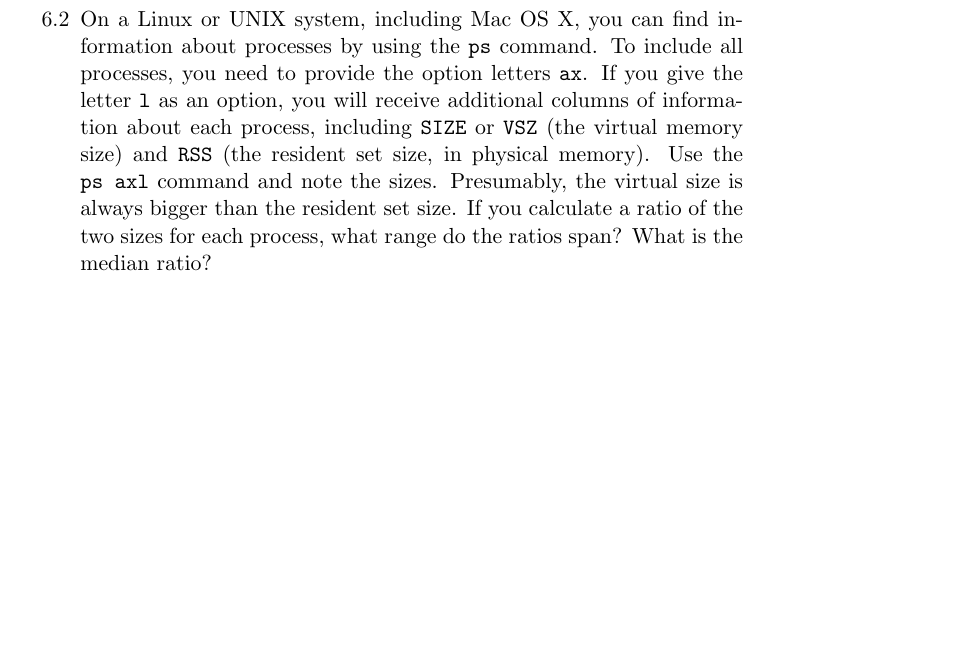
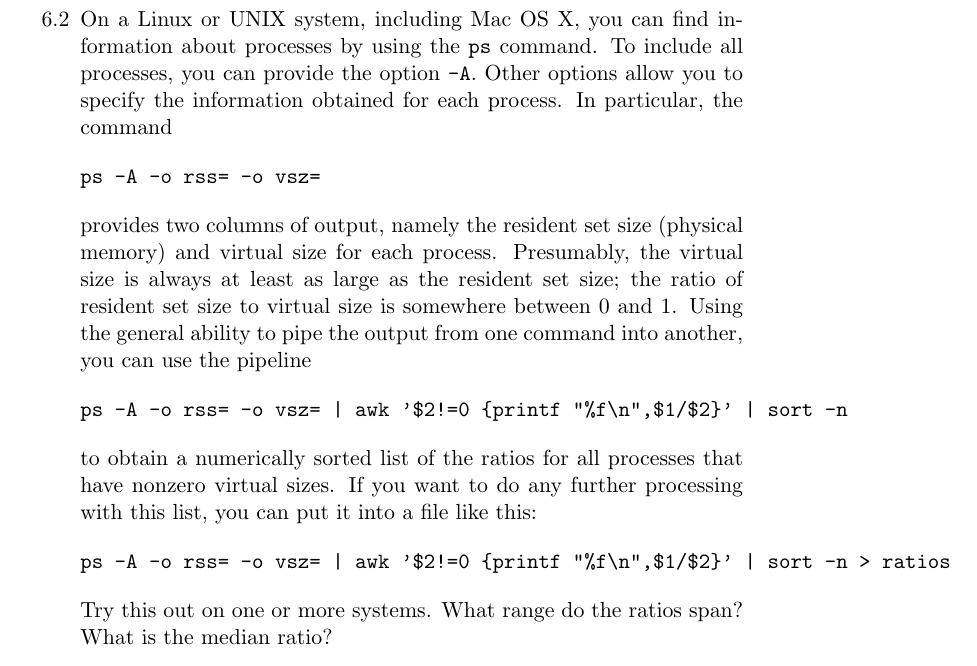
Before and after one commit to Max-Hailperin/Operating-Systems-and-Middleware--Supporting-Controlled-Interaction, a LaTeX thesis (os-book.tex, which reads vm.tex): part of page 285 of 400, cut so that both start at the same text, the shorter picture padded with empty space. Compiled offline with pdfLaTeX.

Commit message:
fixes #83

```diff
--- a/vm.tex
+++ b/vm.tex
@@ -2695,15 +2695,28 @@ where $n$ is the process's ID number.  Read the documentation for {\tt
   exist.)
 \item
 On a Linux or UNIX system, including Mac OS~X, you can find information about processes by
-using the \verb|ps| command.  To include all processes, you need to
-provide the option letters \verb|ax|.  If you give the letter \verb|l| as an
-option, you will receive additional columns of information about each
-process, including \verb|SIZE| or \verb|VSZ| (the virtual memory size)
-and \verb|RSS| (the resident set size, in physical memory).  Use the
-\verb|ps axl|
-command and note the sizes.  Presumably, the virtual size is always
-bigger than the resident set size.  If you calculate a ratio of the
-two sizes for each process, what range do the ratios span?  What is
+using the \verb|ps| command.  To include all processes, you can
+provide the option \verb|-A|.
+Other options allow you to specify the information obtained for each process.
+In particular, the command
+\begin{verbatim}
+ps -A -o rss= -o vsz=
+\end{verbatim}
+provides two columns of output, namely the resident set size (physical memory) and virtual size for each process.
+Presumably, the virtual size is always at least as large as
+the resident set size; the ratio of resident set size to virtual
+size is somewhere between 0 and 1.
+Using the general ability to pipe the output from one command into another,
+you can use the pipeline
+\begin{verbatim}
+ps -A -o rss= -o vsz= | awk '$2!=0 {printf "%f\n",$1/$2}' | sort -n
+\end{verbatim}
+to obtain a numerically sorted list of the ratios for all processes that have nonzero virtual sizes. If you want to do any further processing with this list, you can
+put it into a file like this:
+\begin{verbatim}
+ps -A -o rss= -o vsz= | awk '$2!=0 {printf "%f\n",$1/$2}' | sort -n > ratios
+\end{verbatim}
+Try this out on one or more systems. What range do the ratios span?  What is
 the median ratio?
 \item
 If you compile and run the C program in Figure~\ref{own-size-program} on a Linux or UNIX
```
